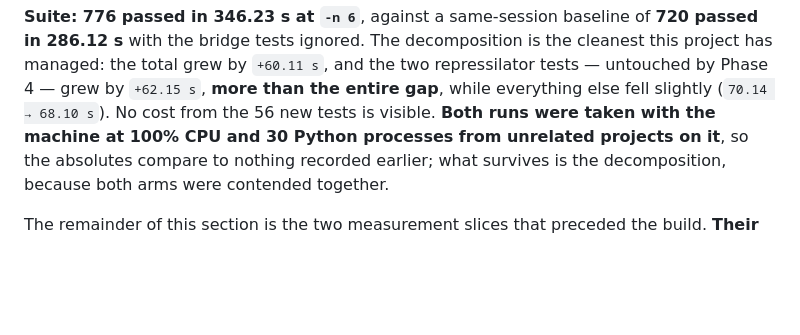
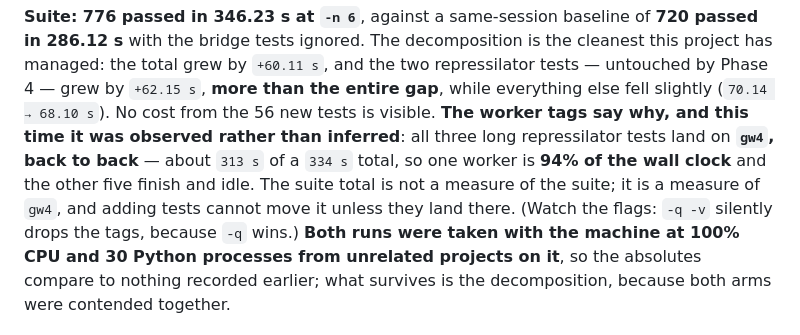
Before and after one commit to BoykoNeov/biological-sandbox, a Markdown page: CLAUDE.md, the part around the change. Rendered like a GitHub page; blank space fills up the shorter version.

```diff
--- a/CLAUDE.md
+++ b/CLAUDE.md
@@ -174,7 +174,13 @@ the same failure as overclaiming it.
 the cleanest this project has managed: the total grew by `+60.11 s`, and the two
 repressilator tests — untouched by Phase 4 — grew by `+62.15 s`, **more than the
 entire gap**, while everything else fell slightly (`70.14 → 68.10 s`). No cost
-from the 56 new tests is visible. **Both runs were taken with the machine at
+from the 56 new tests is visible. **The worker tags say why, and this time it was
+observed rather than inferred**: all three long repressilator tests land on
+**`gw4`, back to back** — about `313 s` of a `334 s` total, so one worker is
+**94% of the wall clock** and the other five finish and idle. The suite total is
+not a measure of the suite; it is a measure of `gw4`, and adding tests cannot
+move it unless they land there. (Watch the flags: `-q -v` silently drops the
+tags, because `-q` wins.) **Both runs were taken with the machine at
 100% CPU and 30 Python processes from unrelated projects on it**, so the
 absolutes compare to nothing recorded earlier; what survives is the
 decomposition, because both arms were contended together.
```
Also changed, not shown: docs/plans/phase4-tasks.md (+21 -0 lines).
